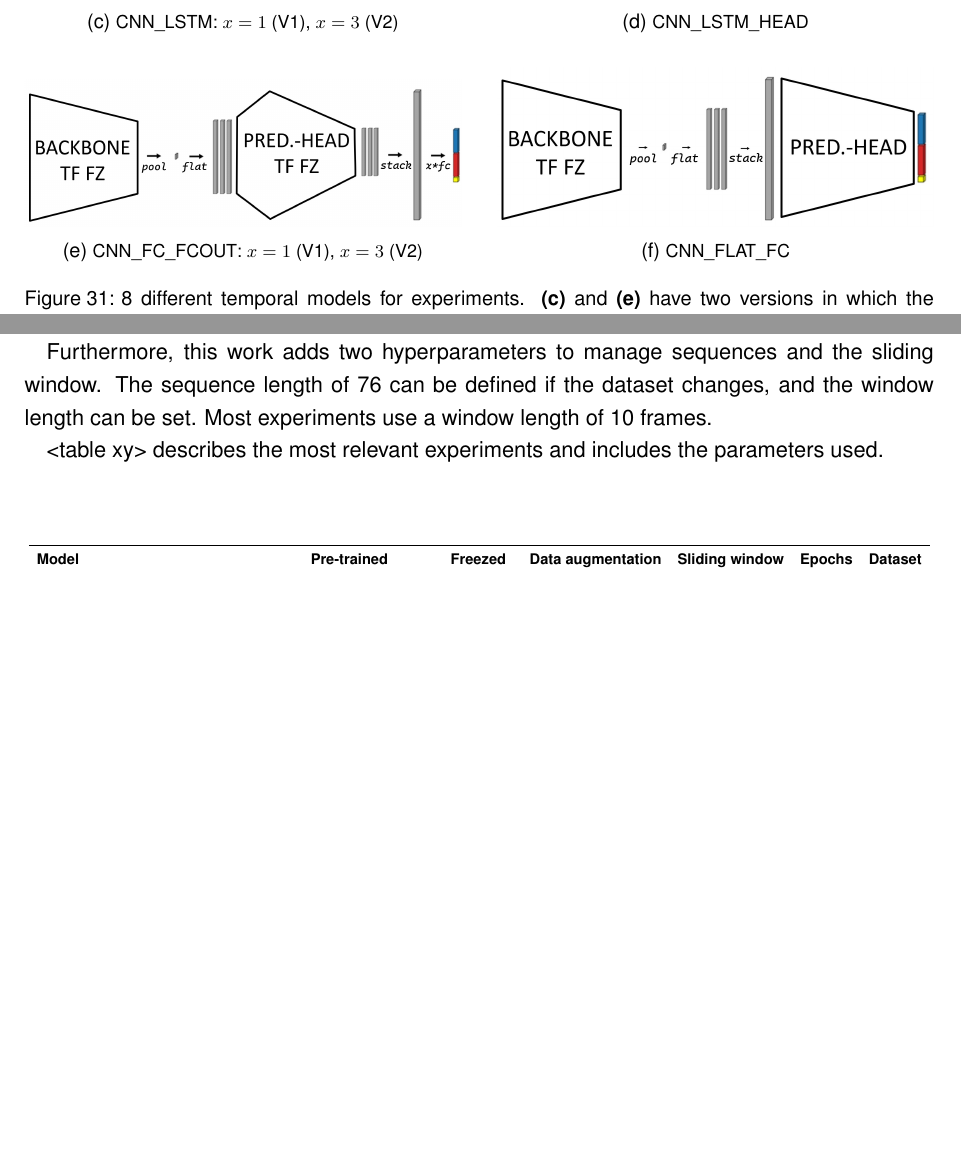
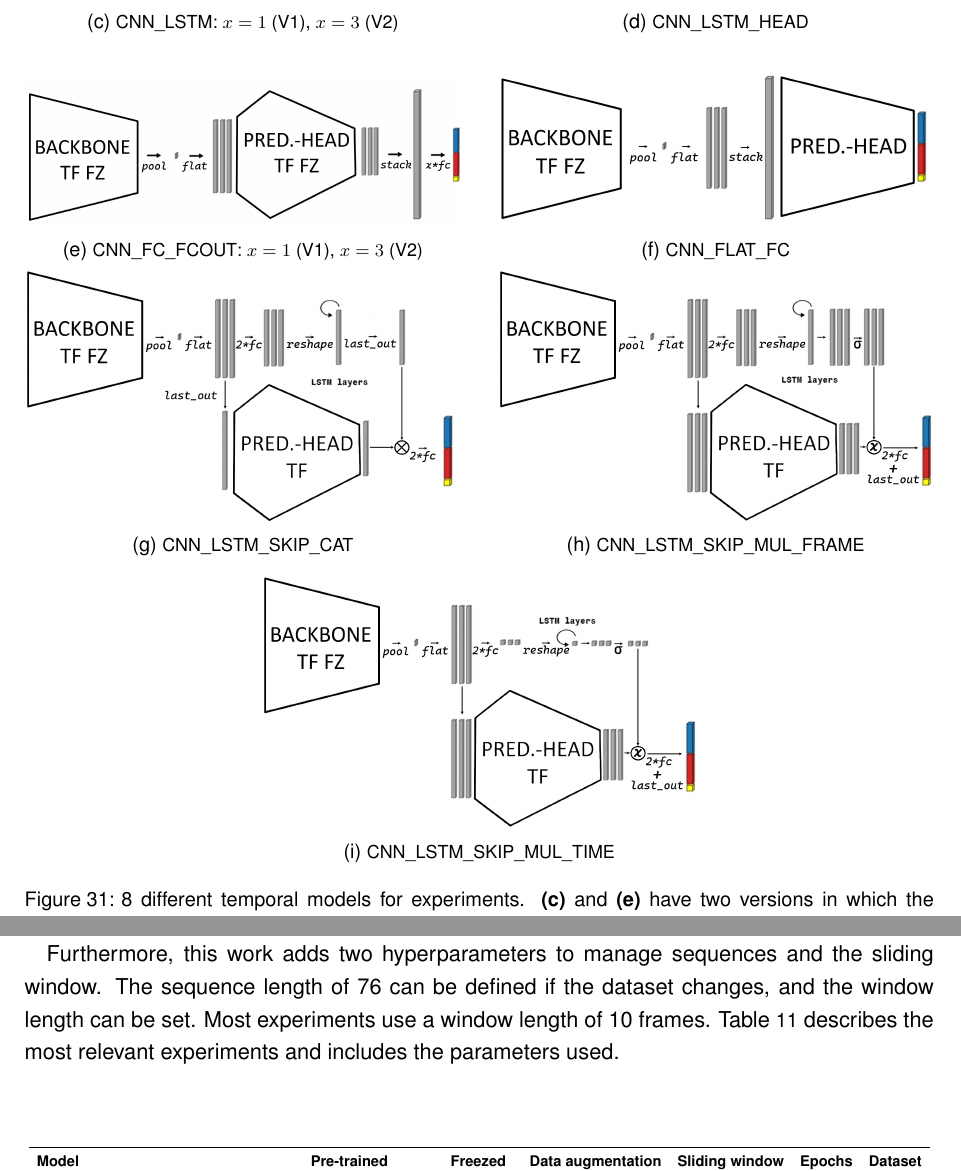
Before and after one commit to SebiGoebel/Rail-Track-Prediction, a LaTeX thesis (Thesis.tex, which reads experiments/temporalModelsExperiments.tex, methodology/models.tex): two parts of pages 56 and 80 of 127 before the commit and two parts of pages 57 and 81 of 128 after it, joined at a grey line, cut so that both start at the same text, the shorter picture padded with empty space. Compiled offline with pdfLaTeX; an older LaTeX class or package is replaced by its successor.

Commit message:
added images for skip models

```diff
--- a/experiments/temporalModelsExperiments.tex
+++ b/experiments/temporalModelsExperiments.tex
@@ -96,8 +96,7 @@ Consequently, all different sequential models train with that batch size.
 Furthermore, this work adds two hyperparameters to manage sequences and the sliding window.
 The sequence length of 76 can be defined if the dataset changes, and the window length can be set.
 Most experiments use a window length of 10 frames.
-
-<table xy> describes the most relevant experiments and includes the parameters used.
+\autoref{tab:temporalExperimetparams} describes the most relevant experiments and includes the parameters used.
 
 \vspace{1cm}
 
--- a/methodology/models.tex
+++ b/methodology/models.tex
@@ -346,6 +346,29 @@ All models are visualized in \autoref{fig:temporalModels}.
         \includegraphics[width=\textwidth]{PICs/temporalModels/CNN_FLAT_FC.jpg}
         \caption{CNN\_FLAT\_FC}
     \end{subfigure}
+
+    % vierte Zeile
+    \begin{subfigure}[b]{0.48\textwidth}
+        \centering
+        \includegraphics[width=\textwidth]{PICs/temporalModels/SKIP_CAT.png}
+        \caption{CNN\_LSTM\_SKIP\_CAT}
+    \end{subfigure}
+    \hfill
+    \begin{subfigure}[b]{0.48\textwidth}
+        \centering
+        \includegraphics[width=\textwidth]{PICs/temporalModels/SKIP_MUL.png}
+        \caption{CNN\_LSTM\_SKIP\_MUL\_FRAME}
+    \end{subfigure}
+
+    \vspace{0.2cm} % Abstand zwischen den Zeilen
+
+    % fünfte Zeile
+    \begin{subfigure}[b]{0.48\textwidth}
+        \centering
+        \includegraphics[width=\textwidth]{PICs/temporalModels/SKIP_MUL_TIME.png}
+        \caption{CNN\_LSTM\_SKIP\_MUL\_TIME}
+    \end{subfigure}
+
     \caption{8 different temporal models for experiments. \textbf{(c)} and \textbf{(e)} have two versions in which the number of \ac{FC} layers vary. One \ac{FC} layer is used in for V1 and three Layers are used for the V2 model. Models \textbf{(a)}, \textbf{(b)}, \textbf{(c)} and \textbf{(d)} include LSTMs modules. Models \textbf{(e)} and \textbf{(f)} try to learn temporal dependencies only with \ac{FC} layers. Shape of heads resemble the architecture e.g. trapeze shaped contour is the trapeze head shown in \autoref{fig:predHeadTrapez}}
     \label{fig:temporalModels}
 \end{figure}
```
Also changed, not shown: PICs/temporalModels/SKIP_CAT.png (added), PICs/temporalModels/SKIP_MUL.png (added), PICs/temporalModels/SKIP_MUL_TIME.png (added).
